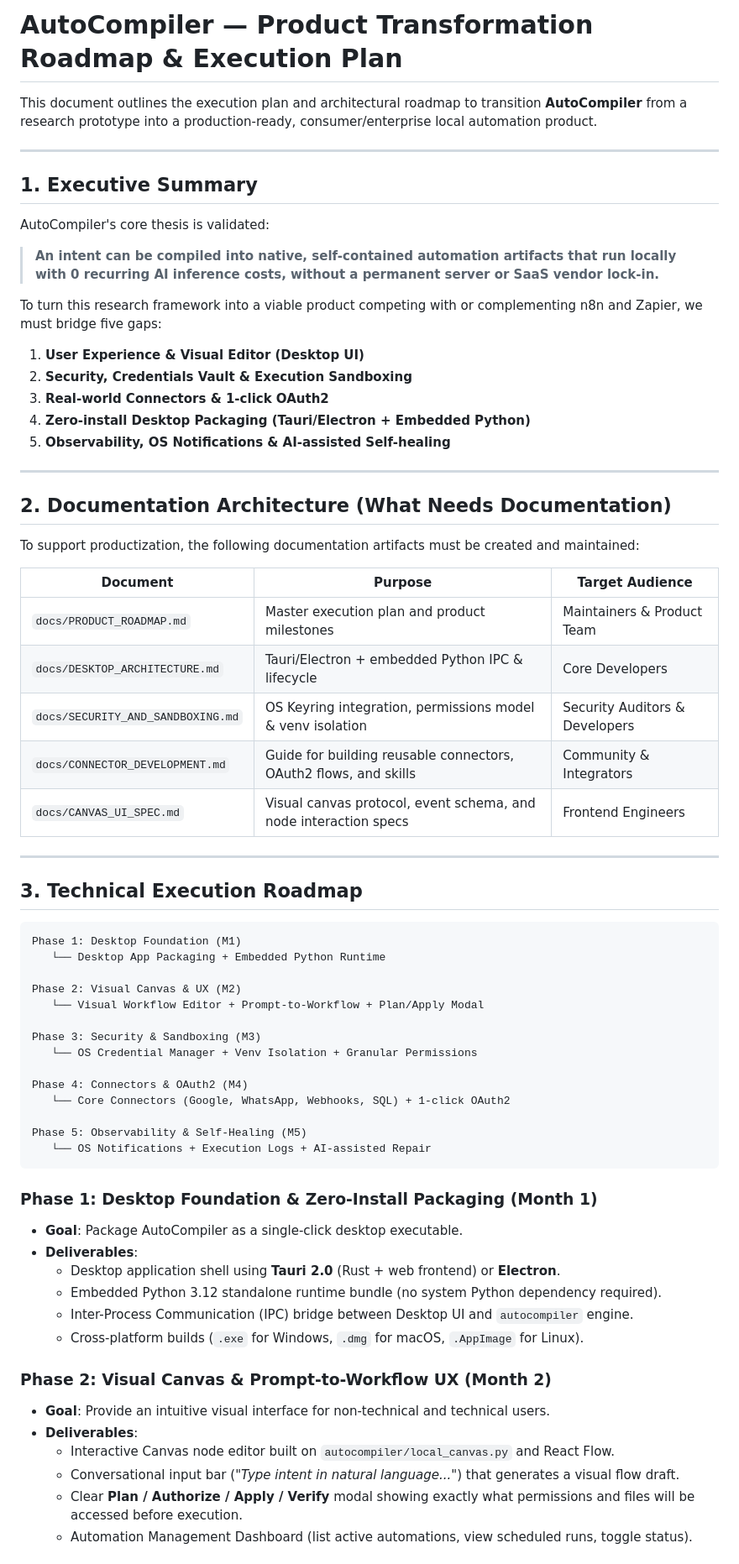
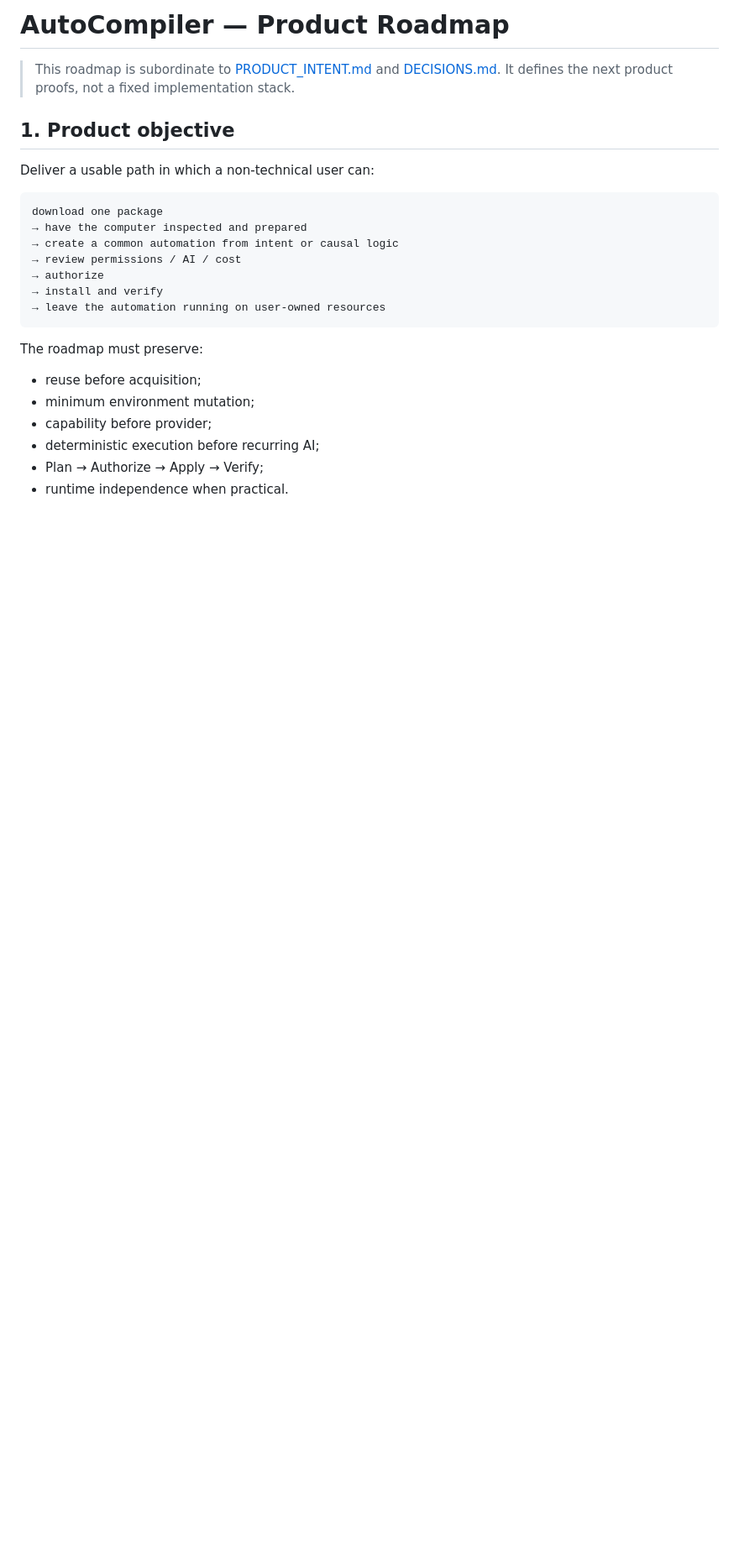
Before and after one commit to duducel204/AutoCompiler, a Markdown page: docs/PRODUCT_ROADMAP.md, the part around one of its changes. Shown at 84% size. GitHub-like rendering; blank space fills up the shorter version.

Commit message:
docs: align product roadmap with canonical intent

````diff
--- a/docs/PRODUCT_ROADMAP.md
+++ b/docs/PRODUCT_ROADMAP.md
@@ -1,69 +1,27 @@
-# AutoCompiler — Product Transformation Roadmap & Execution Plan
+# AutoCompiler — Product Roadmap
 
-This document outlines the execution plan and architectural roadmap to transition **AutoCompiler** from a research prototype into a production-ready, consumer/enterprise local automation product.
+> This roadmap is subordinate to [PRODUCT_INTENT.md](PRODUCT_INTENT.md) and [DECISIONS.md](DECISIONS.md). It defines the next product proofs, not a fixed implementation stack.
 
----
+## 1. Product objective
 
-## 1. Executive Summary
-
-AutoCompiler's core thesis is validated:
-> **An intent can be compiled into native, self-contained automation artifacts that run locally with 0 recurring AI inference costs, without a permanent server or SaaS vendor lock-in.**
-
-To turn this research framework into a viable product competing with or complementing n8n and Zapier, we must bridge five gaps:
-1. **User Experience & Visual Editor (Desktop UI)**
-2. **Security, Credentials Vault & Execution Sandboxing**
-3. **Real-world Connectors & 1-click OAuth2**
-4. **Zero-install Desktop Packaging (Tauri/Electron + Embedded Python)**
-5. **Observability, OS Notifications & AI-assisted Self-healing**
-
----
-
-## 2. Documentation Architecture (What Needs Documentation)
-
-To support productization, the following documentation artifacts must be created and maintained:
-
-| Document | Purpose | Target Audience |
-|---|---|---|
-| `docs/PRODUCT_ROADMAP.md` | Master execution plan and product milestones | Maintainers & Product Team |
-| `docs/DESKTOP_ARCHITECTURE.md` | Tauri/Electron + embedded Python IPC & lifecycle | Core Developers |
-| `docs/SECURITY_AND_SANDBOXING.md` | OS Keyring integration, permissions model & venv isolation | Security Auditors & Developers |
-| `docs/CONNECTOR_DEVELOPMENT.md` | Guide for building reusable connectors, OAuth2 flows, and skills | Community & Integrators |
-| `docs/CANVAS_UI_SPEC.md` | Visual canvas protocol, event schema, and node interaction specs | Frontend Engineers |
-
----
-
-## 3. Technical Execution Roadmap
+Deliver a usable path in which a non-technical user can:
 
 ```text
-Phase 1: Desktop Foundation (M1)
-   └── Desktop App Packaging + Embedded Python Runtime
-
-Phase 2: Visual Canvas & UX (M2)
-   └── Visual Workflow Editor + Prompt-to-Workflow + Plan/Apply Modal
-
-Phase 3: Security & Sandboxing (M3)
-   └── OS Credential Manager + Venv Isolation + Granular Permissions
-
-Phase 4: Connectors & OAuth2 (M4)
-   └── Core Connectors (Google, WhatsApp, Webhooks, SQL) + 1-click OAuth2
-
-Phase 5: Observability & Self-Healing (M5)
-   └── OS Notifications + Execution Logs + AI-assisted Repair
+download one package
+→ have the computer inspected and prepared
+→ create a common automation from intent or causal logic
+→ review permissions / AI / cost
+→ authorize
+→ install and verify
+→ leave the automation running on user-owned resources
 ```
 
-### Phase 1: Desktop Foundation & Zero-Install Packaging (Month 1)
-- **Goal**: Package AutoCompiler as a single-click desktop executable.
-- **Deliverables**:
-  - Desktop application shell using **Tauri 2.0** (Rust + web frontend) or **Electron**.
-  - Embedded Python 3.12 standalone runtime bundle (no system Python dependency required).
-  - Inter-Process Communication (IPC) bridge between Desktop UI and `autocompiler` engine.
-  - Cross-platform builds (`.exe` for Windows, `.dmg` for macOS, `.AppImage` for Linux).
+The roadmap must preserve:
 
-### Phase 2: Visual Canvas & Prompt-to-Workflow UX (Month 2)
-- **Goal**: Provide an intuitive visual interface for non-technical and technical users.
-- **Deliverables**:
-  - Interactive Canvas node editor built on `autocompiler/local_canvas.py` and React Flow.
-  - Conversational input bar (*"Type intent in natural language..."*) that generates a visual flow draft.
-  - Clear **Plan / Authorize / Apply / Verify** modal showing exactly what permissions and files will be accessed before execution.
-  - Automation Management Dashboard (list active automations, view scheduled runs, toggle status).
+- reuse before acquisition;
+- minimum environment mutation;
+- capability before provider;
+- deterministic execution before recurring AI;
+- Plan → Authorize → Apply → Verify;
+- runtime independence when practical.
 
````
Also changed, not shown: other parts of docs/PRODUCT_ROADMAP.md (+202 -29 lines).
